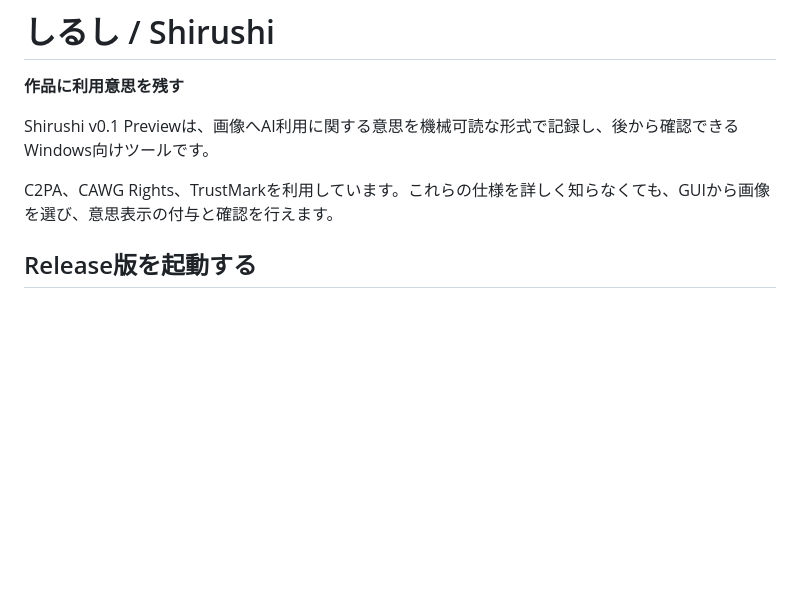
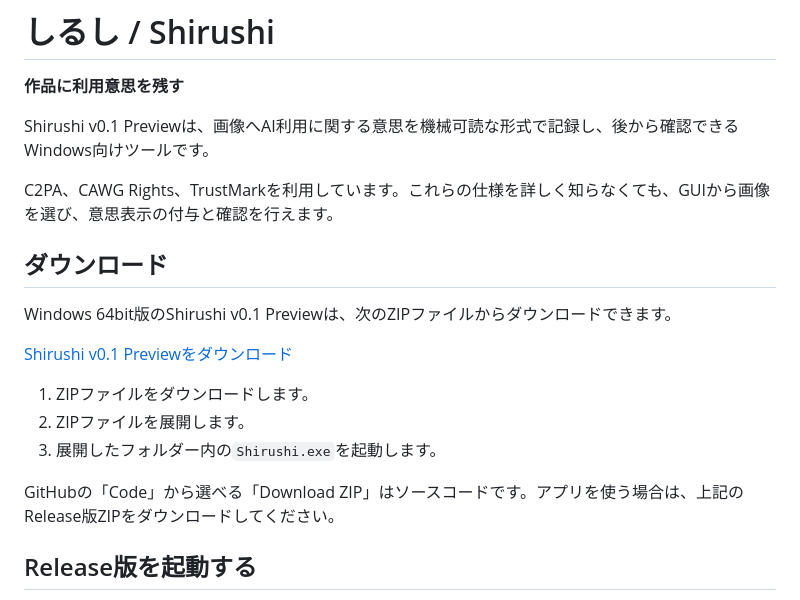
Before and after one commit to shota0e0/shirushi, a Markdown page: README.md, the part around the change. GitHub-like rendering; blank space fills up the shorter version.

Commit message:
docs: improve Windows download guidance

```diff
--- a/README.md
+++ b/README.md
@@ -5,6 +5,18 @@
 Shirushi v0.1 Previewは、画像へAI利用に関する意思を機械可読な形式で記録し、後から確認できるWindows向けツールです。
 
 C2PA、CAWG Rights、TrustMarkを利用しています。これらの仕様を詳しく知らなくても、GUIから画像を選び、意思表示の付与と確認を行えます。
+
+## ダウンロード
+
+Windows 64bit版のShirushi v0.1 Previewは、次のZIPファイルからダウンロードできます。
+
+[Shirushi v0.1 Previewをダウンロード](https://github.com/shota0e0/shirushi/releases/download/v0.1.0-preview/shirushi-v0.1-preview-windows-x64.zip)
+
+1. ZIPファイルをダウンロードします。
+2. ZIPファイルを展開します。
+3. 展開したフォルダー内の`Shirushi.exe`を起動します。
+
+GitHubの「Code」から選べる「Download ZIP」はソースコードです。アプリを使う場合は、上記のRelease版ZIPをダウンロードしてください。
 
 ## Release版を起動する
 
```
